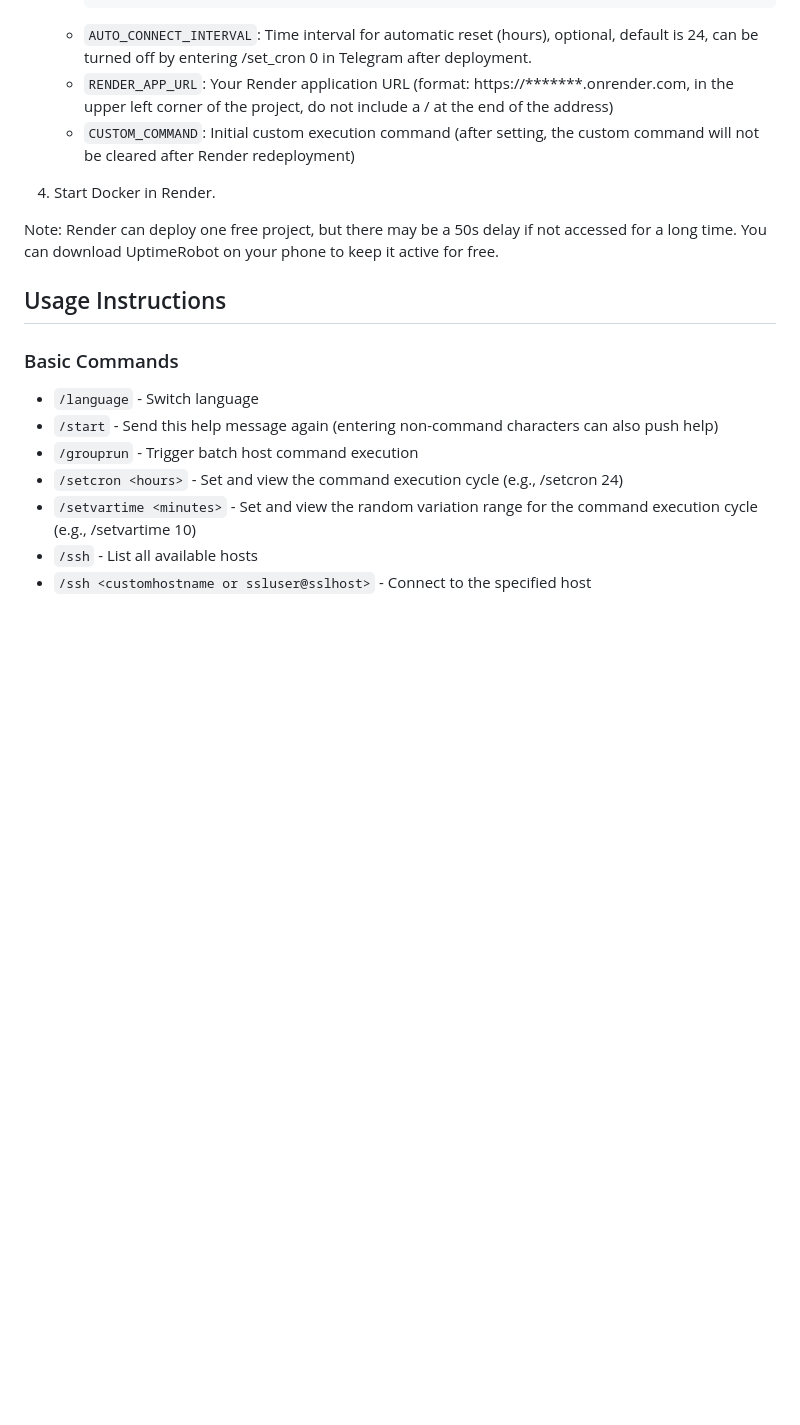
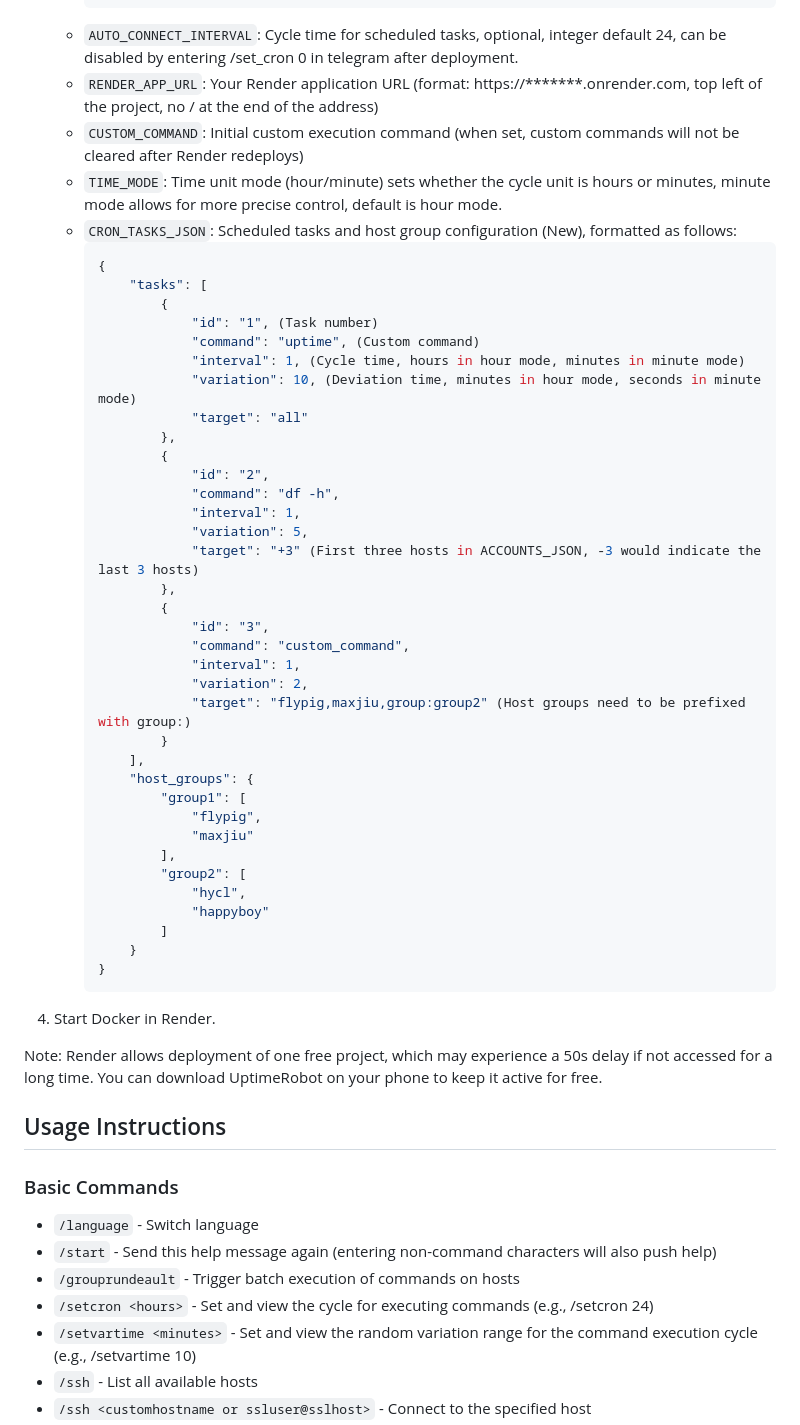
Before and after one commit to ychappyman/SSHTGBot, a Markdown page: .github/README_en.md, the part around one of its changes. Drawn GitHub-style; blank space fills up the shorter version.

````diff
--- a/.github/README_en.md
+++ b/.github/README_en.md
@@ -64,22 +64,61 @@ Welcome to join our Telegram discussion group, where you can discuss usage exper
        ...
      ]
      ```
-   - `AUTO_CONNECT_INTERVAL`: Time interval for automatic reset (hours), optional, default is 24, can be turned off by entering /set_cron 0 in Telegram after deployment.
-   - `RENDER_APP_URL`: Your Render application URL (format: https://*******.onrender.com, in the upper left corner of the project, do not include a / at the end of the address)
-   - `CUSTOM_COMMAND`: Initial custom execution command (after setting, the custom command will not be cleared after Render redeployment)
+   - `AUTO_CONNECT_INTERVAL`: Cycle time for scheduled tasks, optional, integer default 24, can be disabled by entering /set_cron 0 in telegram after deployment.
+   - `RENDER_APP_URL`: Your Render application URL (format: https://*******.onrender.com, top left of the project, no / at the end of the address)
+   - `CUSTOM_COMMAND`: Initial custom execution command (when set, custom commands will not be cleared after Render redeploys)
+   - `TIME_MODE`: Time unit mode (hour/minute) sets whether the cycle unit is hours or minutes, minute mode allows for more precise control, default is hour mode.
+   - `CRON_TASKS_JSON`: Scheduled tasks and host group configuration (New), formatted as follows:
+     ```json
+     {
+         "tasks": [
+             {
+                 "id": "1", (Task number)
+                 "command": "uptime", (Custom command)
+                 "interval": 1, (Cycle time, hours in hour mode, minutes in minute mode)
+                 "variation": 10, (Deviation time, minutes in hour mode, seconds in minute mode)
+                 "target": "all"
+             },
+             {
+                 "id": "2",
+                 "command": "df -h",
+                 "interval": 1,
+                 "variation": 5,
+                 "target": "+3" (First three hosts in ACCOUNTS_JSON, -3 would indicate the last 3 hosts)
+             },
+             {
+                 "id": "3",
+                 "command": "custom_command",
+                 "interval": 1,
+                 "variation": 2,
+                 "target": "flypig,maxjiu,group:group2" (Host groups need to be prefixed with group:)
+             }
+         ],
+         "host_groups": {
+             "group1": [
+                 "flypig",
+                 "maxjiu"
+             ],
+             "group2": [
+                 "hycl",
+                 "happyboy"
+             ]
+         }
+     }
+     ```
 
 4. Start Docker in Render.
 
-Note: Render can deploy one free project, but there may be a 50s delay if not accessed for a long time. You can download UptimeRobot on your phone to keep it active for free.
+Note: Render allows deployment of one free project, which may experience a 50s delay if not accessed for a long time. You can download UptimeRobot on your phone to keep it active for free.
 
 ## Usage Instructions
 
 ### Basic Commands
 
 - `/language` - Switch language
-- `/start` - Send this help message again (entering non-command characters can also push help)
-- `/grouprun` - Trigger batch host command execution
-- `/setcron <hours>` - Set and view the command execution cycle (e.g., /setcron 24)
+- `/start` - Send this help message again (entering non-command characters will also push help)
+- `/grouprundeault` - Trigger batch execution of commands on hosts
+- `/setcron <hours>` - Set and view the cycle for executing commands (e.g., /setcron 24)
 - `/setvartime <minutes>` - Set and view the random variation range for the command execution cycle (e.g., /setvartime 10)
 - `/ssh` - List all available hosts
 - `/ssh <customhostname or ssluser@sslhost>` - Connect to the specified host
````
Also changed, not shown: other parts of .github/README_en.md (+61 -35 lines).
